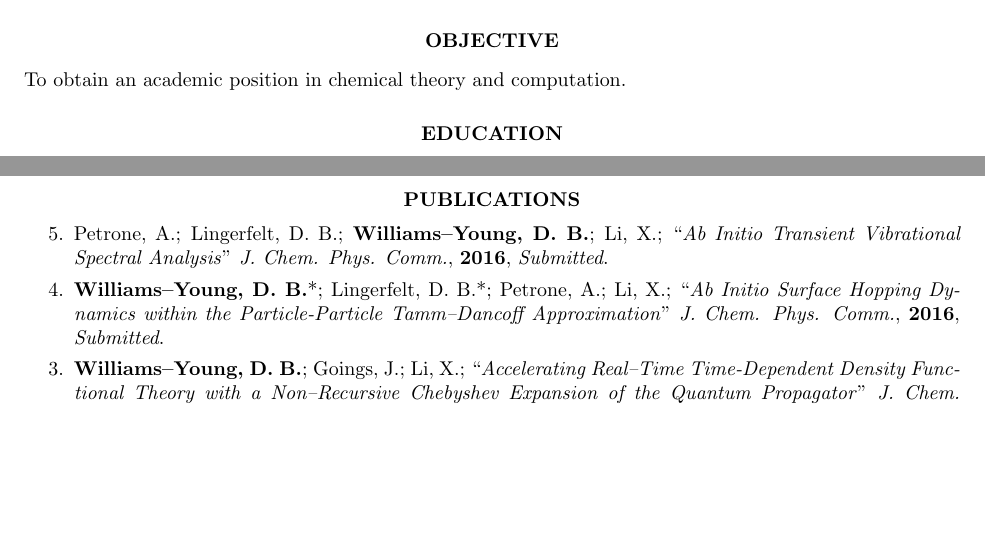
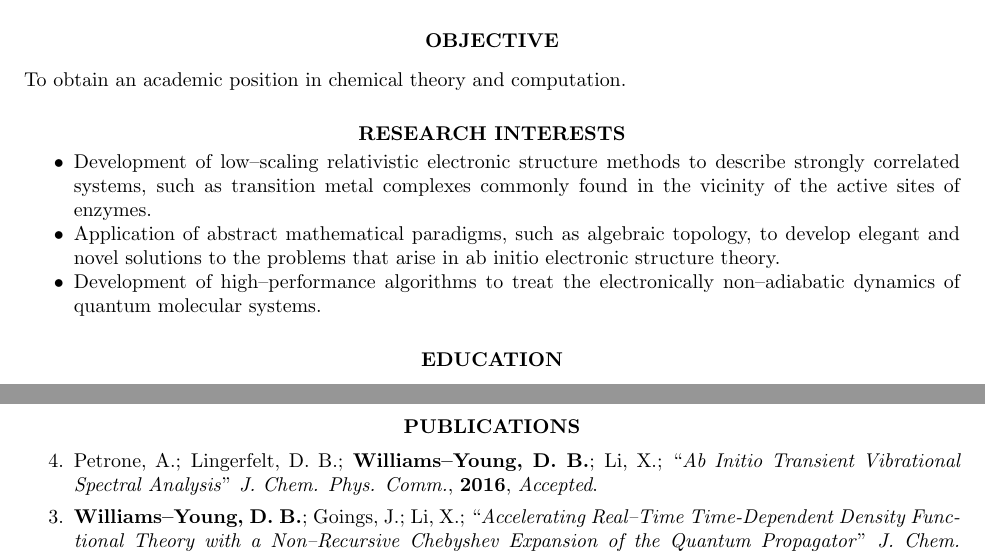
Before and after one commit to wavefunction91/CV, a LaTeX CV (CV.tex): two parts of pages 1 and 2 of 4, joined at a grey line, cut so that both start at the same text, the shorter picture padded with empty space. Compiled offline with pdfLaTeX.

Commit message:
Added research interests, updated publicaiosn updated GDV citation

```diff
--- a/CV.tex
+++ b/CV.tex
@@ -73,6 +73,24 @@ Seattle, WA, USA 98107 \\
 \vspace{8pt} % Gap between title and text
 
 To obtain an academic position in chemical theory and computation.
+
+
+%----------------------------------------------------------------------------------------
+%       RESEARCH INTERESTS
+%----------------------------------------------------------------------------------------
+
+\section{\centerline{RESEARCH INTERESTS}}
+\begin{itemize} \itemsep -2pt
+  \item Development of low--scaling relativistic electronic structure methods to describe
+  strongly correlated systems, such as transition metal complexes commonly found in
+  the vicinity of the active sites of enzymes.
+  \item Application of abstract mathematical paradigms, such as algebraic topology, to
+  develop elegant and novel solutions to the problems that arise in ab initio electronic
+  structure theory.
+  \item Development of high--performance algorithms to treat the electronically non--adiabatic
+  dynamics of quantum molecular systems.
+\end{itemize}
+
 %----------------------------------------------------------------------------------------
 %	EDUCATION SECTION
 %----------------------------------------------------------------------------------------
@@ -194,11 +208,7 @@ I have contributed to the development of the following software packages:
 \begin{etaremune}
   \item Petrone,~A.; Lingerfelt,~D.~B.; \me; \xsli;
         ``\emph{Ab Initio Transient Vibrational Spectral Analysis}"
-	  \emph{J. Chem. Phys. Comm.}, \textbf{2016}, \emph{Submitted}.
-  \item \me*; Lingerfelt, D.~B.*; Petrone, A.; \xsli;
-	``\emph{Ab Initio Surface Hopping Dynamics within the Particle-Particle
-	        Tamm--Dancoff Approximation}"
-          \emph{J. Chem. Phys. Comm.}, \textbf{2016}, \emph{Submitted}.
+	  \emph{J. Chem. Phys. Comm.}, \textbf{2016}, \emph{Accepted}.
   \item \me; Goings,~J.; \xsli;
 	``\emph{Accelerating Real--Time Time-Dependent Density Functional Theory
 	        with a Non--Recursive Chebyshev Expansion of the Quantum
```
Also changed, not shown: CV.tex (14 more changed lines).
